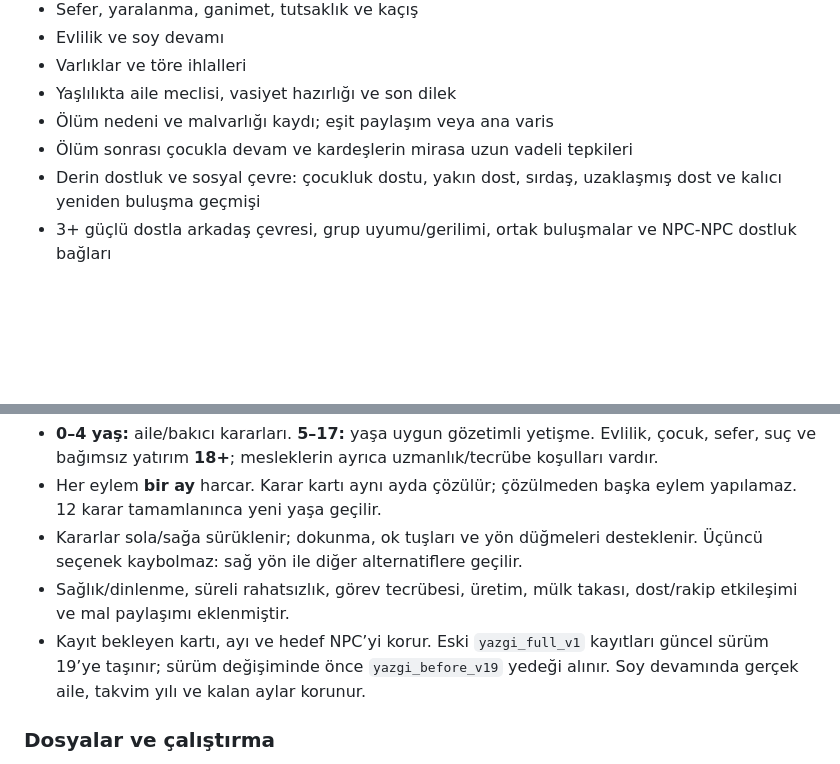
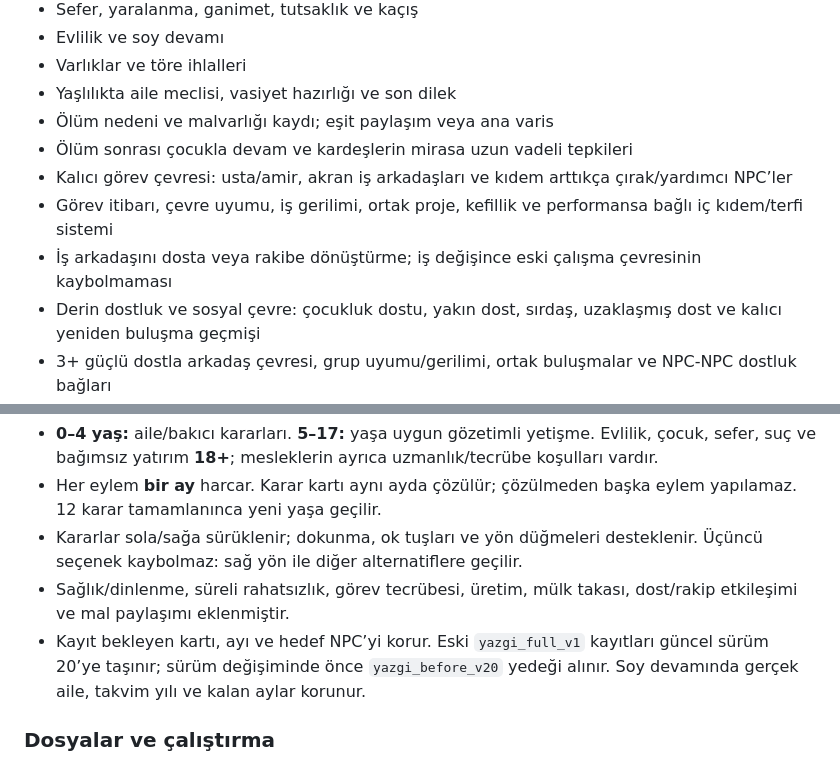
Before and after one commit to furkhans4o4-create/YAZGI, a Markdown page: README.md, 2 parts joined by grey strips. GitHub-like rendering; blank space fills up the shorter version.

Commit message:
v20 görev çevresi ve iş ilişkilerini READMEye ekle

```diff
--- a/README.md
+++ b/README.md
@@ -15,6 +15,9 @@
 - Yaşlılıkta aile meclisi, vasiyet hazırlığı ve son dilek
 - Ölüm nedeni ve malvarlığı kaydı; eşit paylaşım veya ana varis
 - Ölüm sonrası çocukla devam ve kardeşlerin mirasa uzun vadeli tepkileri
+- Kalıcı görev çevresi: usta/amir, akran iş arkadaşları ve kıdem arttıkça çırak/yardımcı NPC’ler
+- Görev itibarı, çevre uyumu, iş gerilimi, ortak proje, kefillik ve performansa bağlı iç kıdem/terfi sistemi
+- İş arkadaşını dosta veya rakibe dönüştürme; iş değişince eski çalışma çevresinin kaybolmaması
 - Derin dostluk ve sosyal çevre: çocukluk dostu, yakın dost, sırdaş, uzaklaşmış dost ve kalıcı yeniden buluşma geçmişi
 - 3+ güçlü dostla arkadaş çevresi, grup uyumu/gerilimi, ortak buluşmalar ve NPC-NPC dostluk bağları
 - Dost aracılığıyla görev çevresine giriş, eş adayı tanıştırması ve askerî dostun sefer yoldaşına dönüşmesi
@@ -66,7 +69,7 @@ Bu repo artık YAZGI'nın ana deposudur.
 - Her eylem **bir ay** harcar. Karar kartı aynı ayda çözülür; çözülmeden başka eylem yapılamaz. 12 karar tamamlanınca yeni yaşa geçilir.
 - Kararlar sola/sağa sürüklenir; dokunma, ok tuşları ve yön düğmeleri desteklenir. Üçüncü seçenek kaybolmaz: sağ yön ile diğer alternatiflere geçilir.
 - Sağlık/dinlenme, süreli rahatsızlık, görev tecrübesi, üretim, mülk takası, dost/rakip etkileşimi ve mal paylaşımı eklenmiştir.
-- Kayıt bekleyen kartı, ayı ve hedef NPC’yi korur. Eski `yazgi_full_v1` kayıtları güncel sürüm 19’ye taşınır; sürüm değişiminde önce `yazgi_before_v19` yedeği alınır. Soy devamında gerçek aile, takvim yılı ve kalan aylar korunur.
+- Kayıt bekleyen kartı, ayı ve hedef NPC’yi korur. Eski `yazgi_full_v1` kayıtları güncel sürüm 20’ye taşınır; sürüm değişiminde önce `yazgi_before_v20` yedeği alınır. Soy devamında gerçek aile, takvim yılı ve kalan aylar korunur.
 
 ### Dosyalar ve çalıştırma
 
```
